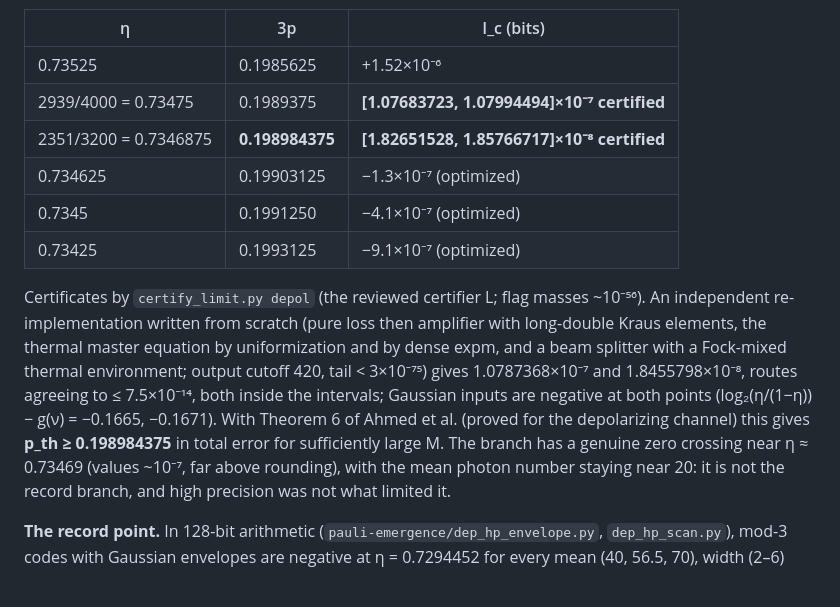
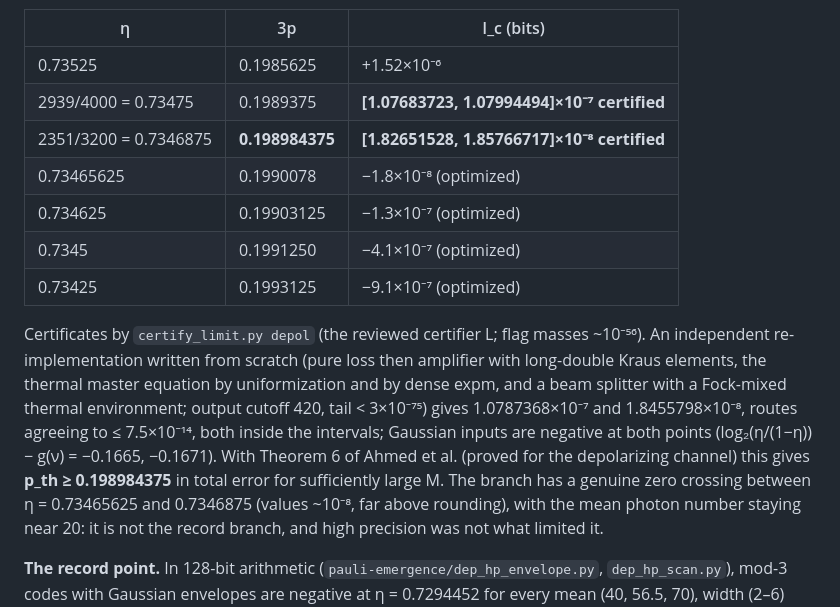
Before and after one commit to JimmyCarvalho/quantum-capacity-certificates, a Markdown page: REPORT.md, the part around the change. Rendered like a GitHub page; blank space fills up the shorter version.

Commit message:
Report: last continuation point
Co-Authored-By: Claude Opus 5.5 <noreply@anthropic.com>
Claude-Session: https://claude.ai/code/session_01S47H4frQ4tgjCCsT93TSG7

```diff
--- a/REPORT.md
+++ b/REPORT.md
@@ -501,6 +501,7 @@ that level). From the M = 240 limit state (N_in = 240, D = 360):
 | 0.73525 | 0.1985625 | +1.52×10⁻⁶ |
 | 2939/4000 = 0.73475 | 0.1989375 | **[1.07683723, 1.07994494]×10⁻⁷ certified** |
 | 2351/3200 = 0.7346875 | **0.198984375** | **[1.82651528, 1.85766717]×10⁻⁸ certified** |
+| 0.73465625 | 0.1990078 | −1.8×10⁻⁸ (optimized) |
 | 0.734625 | 0.19903125 | −1.3×10⁻⁷ (optimized) |
 | 0.7345 | 0.1991250 | −4.1×10⁻⁷ (optimized) |
 | 0.73425 | 0.1993125 | −9.1×10⁻⁷ (optimized) |
@@ -512,7 +513,7 @@ thermal environment; output cutoff 420, tail < 3×10⁻⁷⁵) gives 1.0787368×
 agreeing to ≤ 7.5×10⁻¹⁴, both inside the intervals; Gaussian inputs are negative at both points
 (log₂(η/(1−η)) − g(ν) = −0.1665, −0.1671). With Theorem 6 of Ahmed et al. (proved for the depolarizing
 channel) this gives **p_th ≥ 0.198984375** in total error for sufficiently large M. The branch has a
-genuine zero crossing near η ≈ 0.73469 (values ~10⁻⁷, far above rounding), with the mean photon number
+genuine zero crossing between η = 0.73465625 and 0.7346875 (values ~10⁻⁸, far above rounding), with the mean photon number
 staying near 20: it is not the record branch, and high precision was not what limited it.
 
 **The record point.** In 128-bit arithmetic (`pauli-emergence/dep_hp_envelope.py`, `dep_hp_scan.py`), mod-3
```
